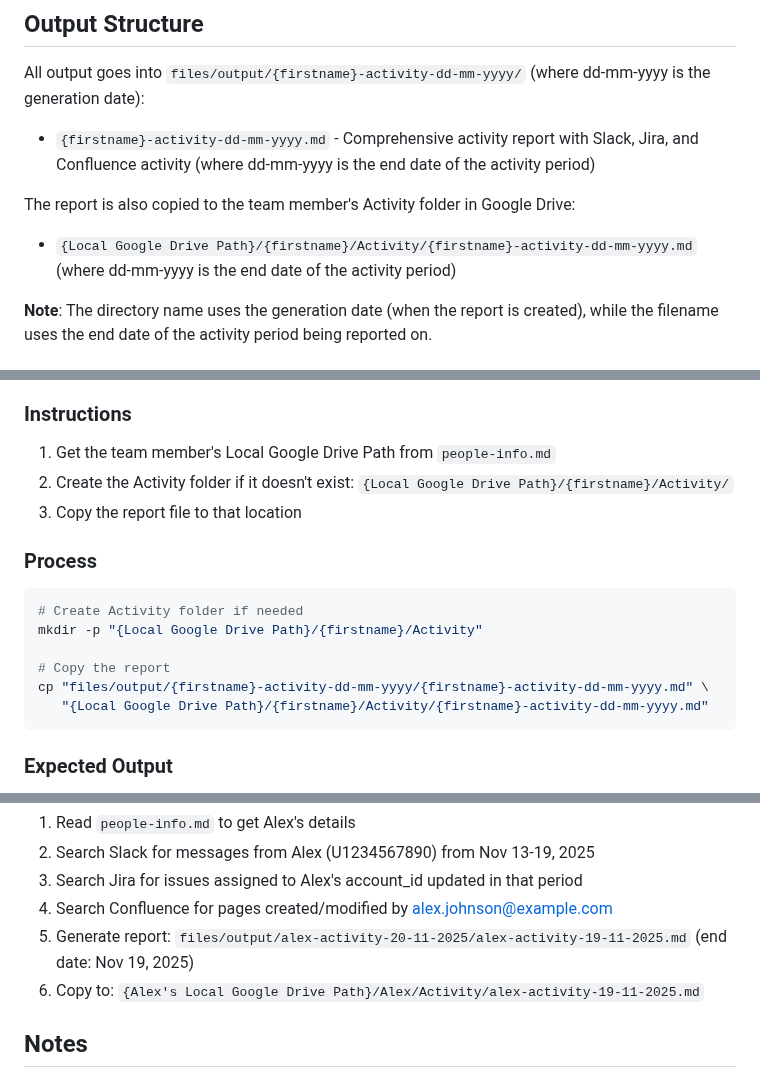
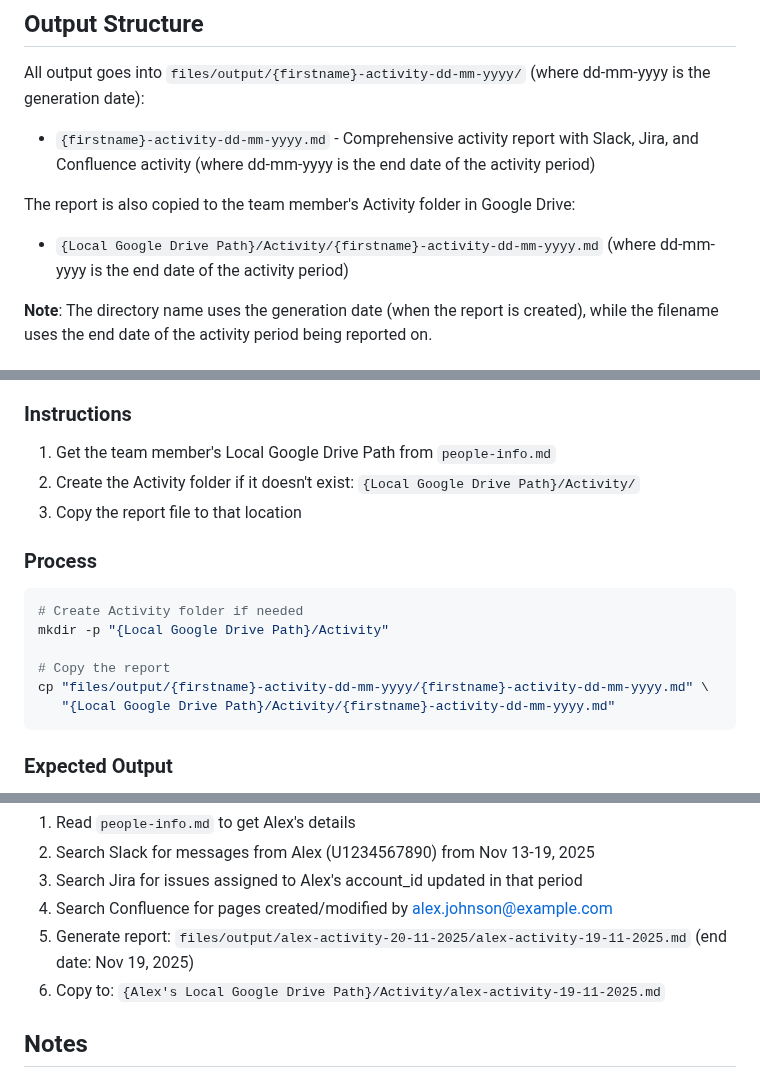
Before and after one commit to amandaenvato/amandas-em-automations, a Markdown page: recipes/activity-log/collect-activity.md, 3 parts joined by grey strips. Drawn GitHub-style.

````diff
--- a/recipes/activity-log/collect-activity.md
+++ b/recipes/activity-log/collect-activity.md
@@ -27,7 +27,7 @@ All output goes into `files/output/{firstname}-activity-dd-mm-yyyy/` (where dd-m
 - `{firstname}-activity-dd-mm-yyyy.md` - Comprehensive activity report with Slack, Jira, and Confluence activity (where dd-mm-yyyy is the end date of the activity period)
 
 The report is also copied to the team member's Activity folder in Google Drive:
-- `{Local Google Drive Path}/{firstname}/Activity/{firstname}-activity-dd-mm-yyyy.md` (where dd-mm-yyyy is the end date of the activity period)
+- `{Local Google Drive Path}/Activity/{firstname}-activity-dd-mm-yyyy.md` (where dd-mm-yyyy is the end date of the activity period)
 
 **Note**: The directory name uses the generation date (when the report is created), while the filename uses the end date of the activity period being reported on.
 
@@ -436,17 +436,17 @@ Copy the generated report to the team member's Activity folder in their Google D
 
 ### Instructions
 1. Get the team member's Local Google Drive Path from `people-info.md`
-2. Create the Activity folder if it doesn't exist: `{Local Google Drive Path}/{firstname}/Activity/`
+2. Create the Activity folder if it doesn't exist: `{Local Google Drive Path}/Activity/`
 3. Copy the report file to that location
 
 ### Process
 ```bash
 # Create Activity folder if needed
-mkdir -p "{Local Google Drive Path}/{firstname}/Activity"
+mkdir -p "{Local Google Drive Path}/Activity"
 
 # Copy the report
 cp "files/output/{firstname}-activity-dd-mm-yyyy/{firstname}-activity-dd-mm-yyyy.md" \
-   "{Local Google Drive Path}/{firstname}/Activity/{firstname}-activity-dd-mm-yyyy.md"
+   "{Local Google Drive Path}/Activity/{firstname}-activity-dd-mm-yyyy.md"
 ```
 
 ### Expected Output
@@ -515,7 +515,7 @@ To collect activity for Alex Johnson:
 3. Search Jira for issues assigned to Alex's account_id updated in that period
 4. Search Confluence for pages created/modified by alex.johnson@example.com
 5. Generate report: `files/output/alex-activity-20-11-2025/alex-activity-19-11-2025.md` (end date: Nov 19, 2025)
-6. Copy to: `{Alex's Local Google Drive Path}/Alex/Activity/alex-activity-19-11-2025.md`
+6. Copy to: `{Alex's Local Google Drive Path}/Activity/alex-activity-19-11-2025.md`
 
 ## Notes
 
````
Also changed, not shown: recipes/one-on-one/prepare-1-1.md (+9 -6 lines).
